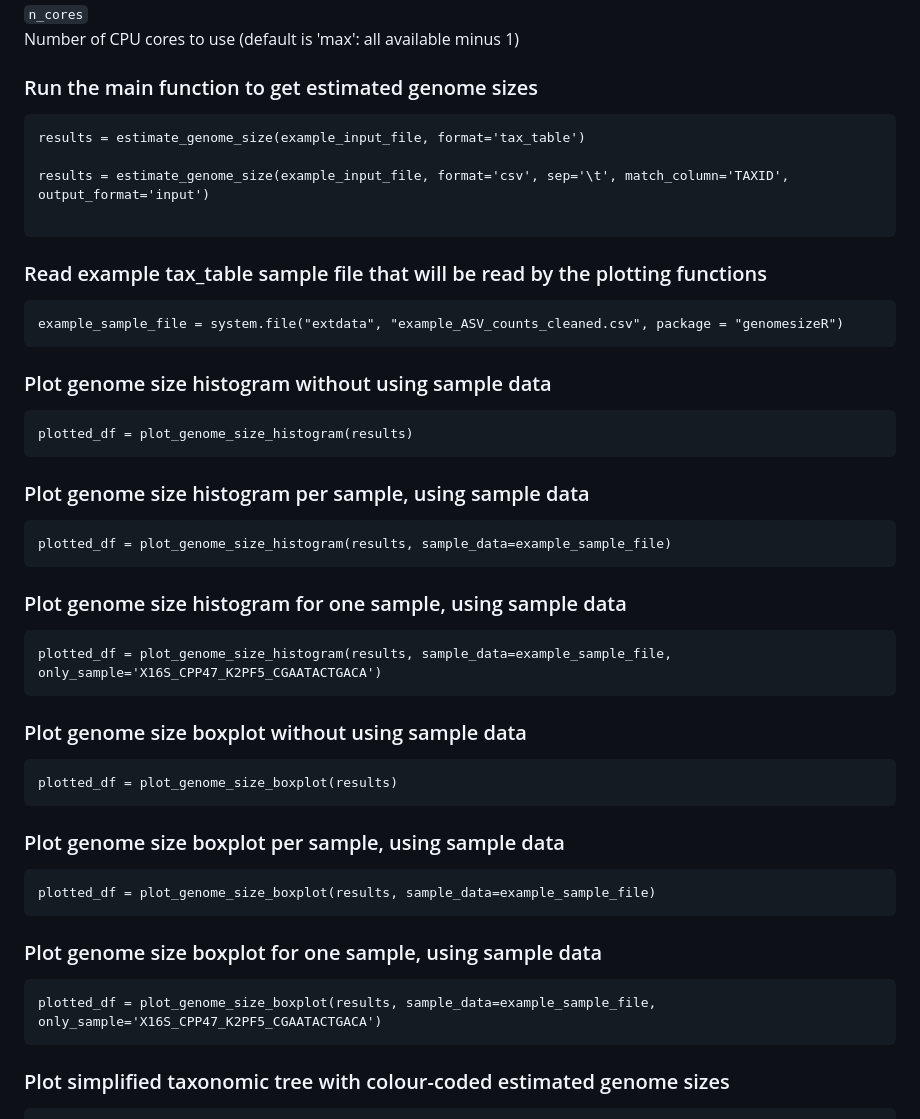
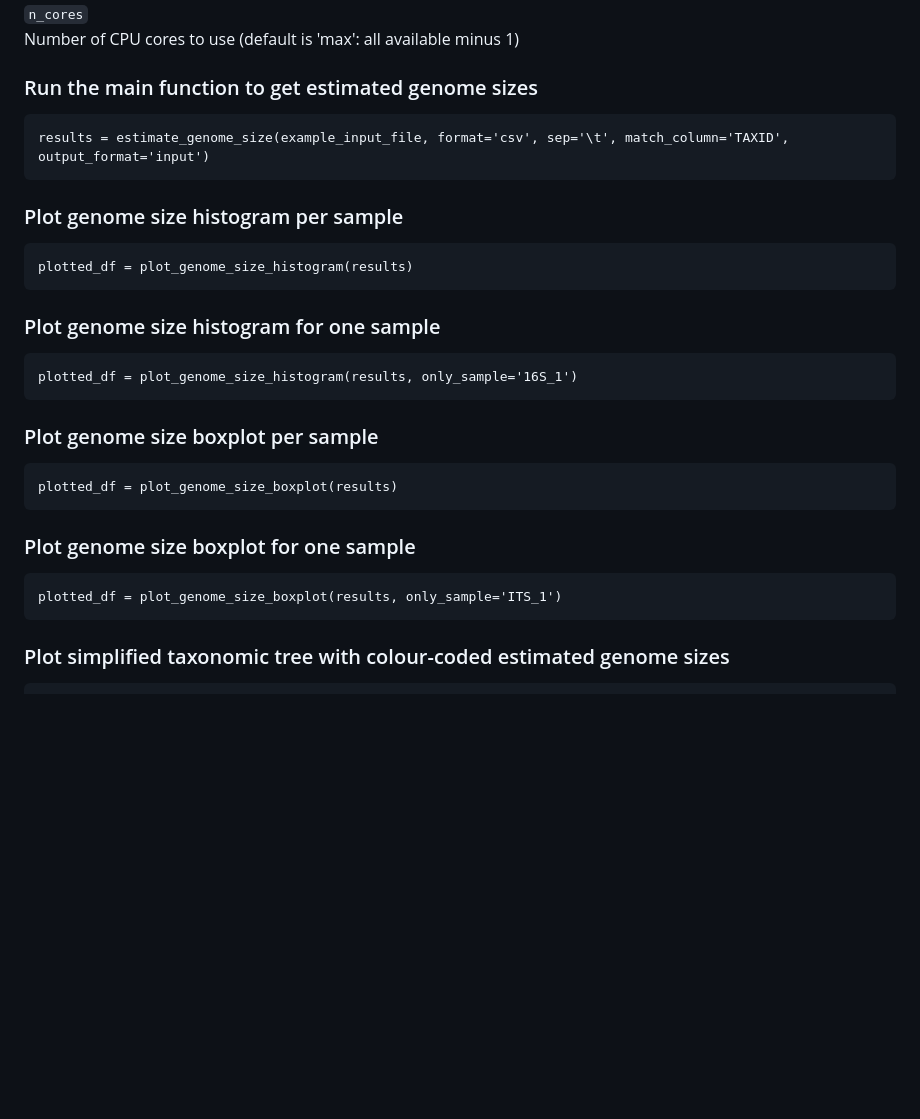
Before and after one commit to ScionResearch/genomesizeR, a Markdown page: README.md, the part around the change. Rendered like a GitHub page; blank space fills up the shorter version.

Commit message:
New example walkthrough in README

````diff
--- a/README.md
+++ b/README.md
@@ -93,52 +93,31 @@ Number of CPU cores to use (default is 'max': all available minus 1)
 ### Run the main function to get estimated genome sizes
 
 ```
-results = estimate_genome_size(example_input_file, format='tax_table')
-
 results = estimate_genome_size(example_input_file, format='csv', sep='\t', match_column='TAXID', output_format='input')
-
 ```
 
-### Read example tax_table sample file that will be read by the plotting functions
-
-```
-example_sample_file = system.file("extdata", "example_ASV_counts_cleaned.csv", package = "genomesizeR")
-```
-
-### Plot genome size histogram without using sample data
+### Plot genome size histogram per sample
 
 ```
 plotted_df = plot_genome_size_histogram(results)
 ```
 
-### Plot genome size histogram per sample, using sample data
+### Plot genome size histogram for one sample
 
 ```
-plotted_df = plot_genome_size_histogram(results, sample_data=example_sample_file)
+plotted_df = plot_genome_size_histogram(results, only_sample='16S_1')
 ```
 
-### Plot genome size histogram for one sample, using sample data
-
-```
-plotted_df = plot_genome_size_histogram(results, sample_data=example_sample_file, only_sample='X16S_CPP47_K2PF5_CGAATACTGACA')
-```
-
-### Plot genome size boxplot without using sample data
+### Plot genome size boxplot per sample
 
 ```
 plotted_df = plot_genome_size_boxplot(results)
 ```
 
-### Plot genome size boxplot per sample, using sample data
+### Plot genome size boxplot for one sample
 
 ```
-plotted_df = plot_genome_size_boxplot(results, sample_data=example_sample_file)
-```
-
-### Plot genome size boxplot for one sample, using sample data
-
-```
-plotted_df = plot_genome_size_boxplot(results, sample_data=example_sample_file, only_sample='X16S_CPP47_K2PF5_CGAATACTGACA')
+plotted_df = plot_genome_size_boxplot(results, only_sample='ITS_1')
 ```
 
 ### Plot simplified taxonomic tree with colour-coded estimated genome sizes
````
